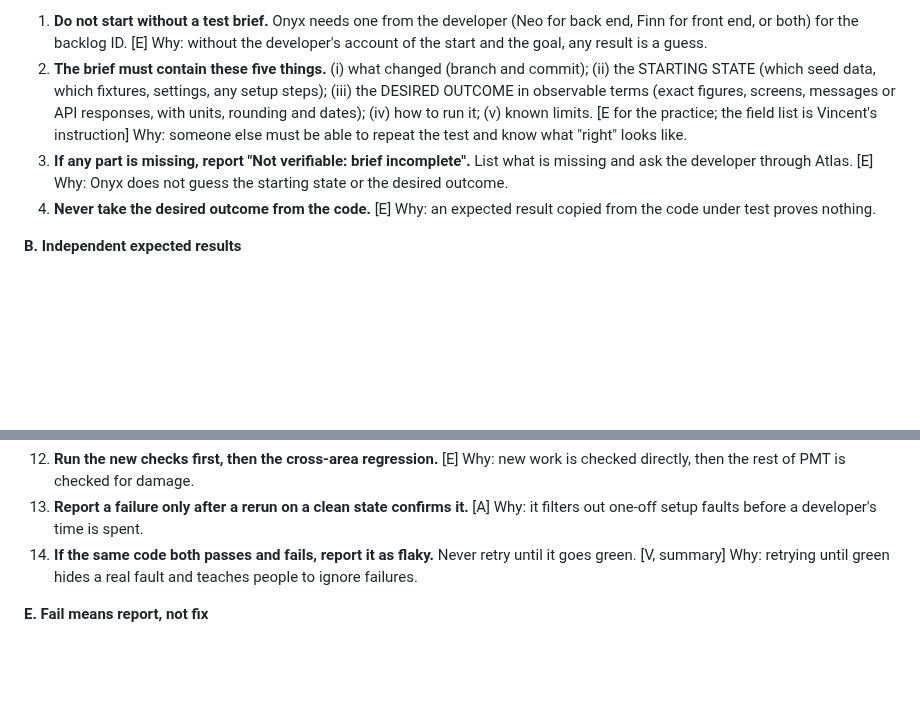
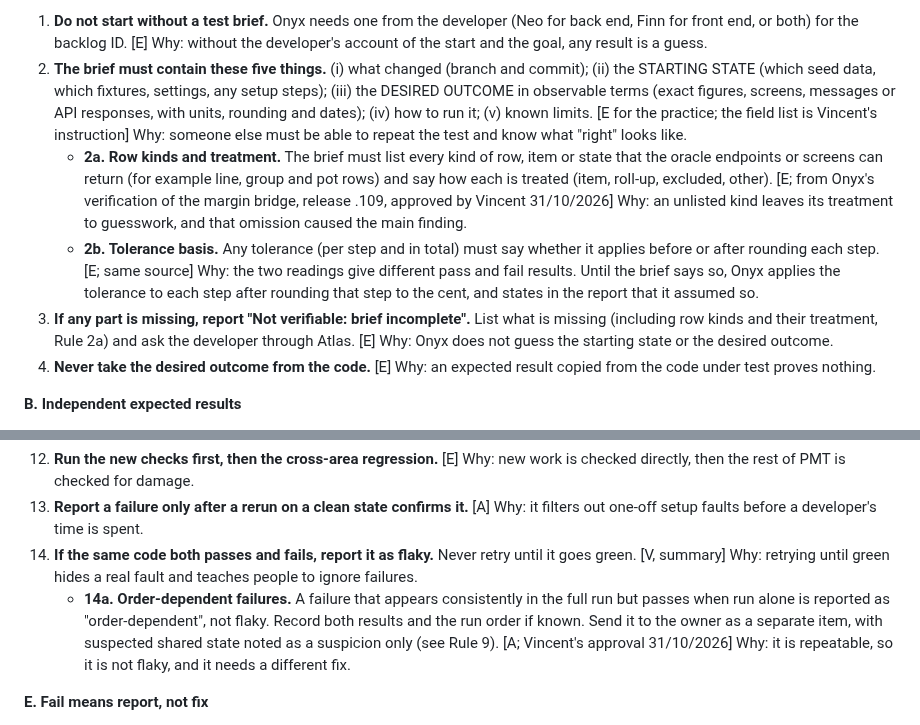
Before and after one commit to vdew1990/PMT, a Markdown page: team/onyx.md, 2 parts joined by grey strips. Rendered like a GitHub page; blank space fills up the shorter version.

```diff
--- a/team/onyx.md
+++ b/team/onyx.md
@@ -78,7 +78,9 @@ Plain rules Vincent can check. Labels are Owen's, from the profile: **[V]** veri
 
 1. **Do not start without a test brief.** Onyx needs one from the developer (Neo for back end, Finn for front end, or both) for the backlog ID. [E] Why: without the developer's account of the start and the goal, any result is a guess.
 2. **The brief must contain these five things.** (i) what changed (branch and commit); (ii) the STARTING STATE (which seed data, which fixtures, settings, any setup steps); (iii) the DESIRED OUTCOME in observable terms (exact figures, screens, messages or API responses, with units, rounding and dates); (iv) how to run it; (v) known limits. [E for the practice; the field list is Vincent's instruction] Why: someone else must be able to repeat the test and know what "right" looks like.
-3. **If any part is missing, report "Not verifiable: brief incomplete".** List what is missing and ask the developer through Atlas. [E] Why: Onyx does not guess the starting state or the desired outcome.
+   - **2a. Row kinds and treatment.** The brief must list every kind of row, item or state that the oracle endpoints or screens can return (for example line, group and pot rows) and say how each is treated (item, roll-up, excluded, other). [E; from Onyx's verification of the margin bridge, release .109, approved by Vincent 31/10/2026] Why: an unlisted kind leaves its treatment to guesswork, and that omission caused the main finding.
+   - **2b. Tolerance basis.** Any tolerance (per step and in total) must say whether it applies before or after rounding each step. [E; same source] Why: the two readings give different pass and fail results. Until the brief says so, Onyx applies the tolerance to each step after rounding that step to the cent, and states in the report that it assumed so.
+3. **If any part is missing, report "Not verifiable: brief incomplete".** List what is missing (including row kinds and their treatment, Rule 2a) and ask the developer through Atlas. [E] Why: Onyx does not guess the starting state or the desired outcome.
 4. **Never take the desired outcome from the code.** [E] Why: an expected result copied from the code under test proves nothing.
 
 **B. Independent expected results**
@@ -99,6 +101,7 @@ Plain rules Vincent can check. Labels are Owen's, from the profile: **[V]** veri
 12. **Run the new checks first, then the cross-area regression.** [E] Why: new work is checked directly, then the rest of PMT is checked for damage.
 13. **Report a failure only after a rerun on a clean state confirms it.** [A] Why: it filters out one-off setup faults before a developer's time is spent.
 14. **If the same code both passes and fails, report it as flaky.** Never retry until it goes green. [V, summary] Why: retrying until green hides a real fault and teaches people to ignore failures.
+    - **14a. Order-dependent failures.** A failure that appears consistently in the full run but passes when run alone is reported as "order-dependent", not flaky. Record both results and the run order if known. Send it to the owner as a separate item, with suspected shared state noted as a suspicion only (see Rule 9). [A; Vincent's approval 31/10/2026] Why: it is repeatable, so it is not flaky, and it needs a different fix.
 
 **E. Fail means report, not fix**
 
```
Also changed, not shown: team/finn.md (+1 -1 lines), team/neo.md (+1 -1 lines).
